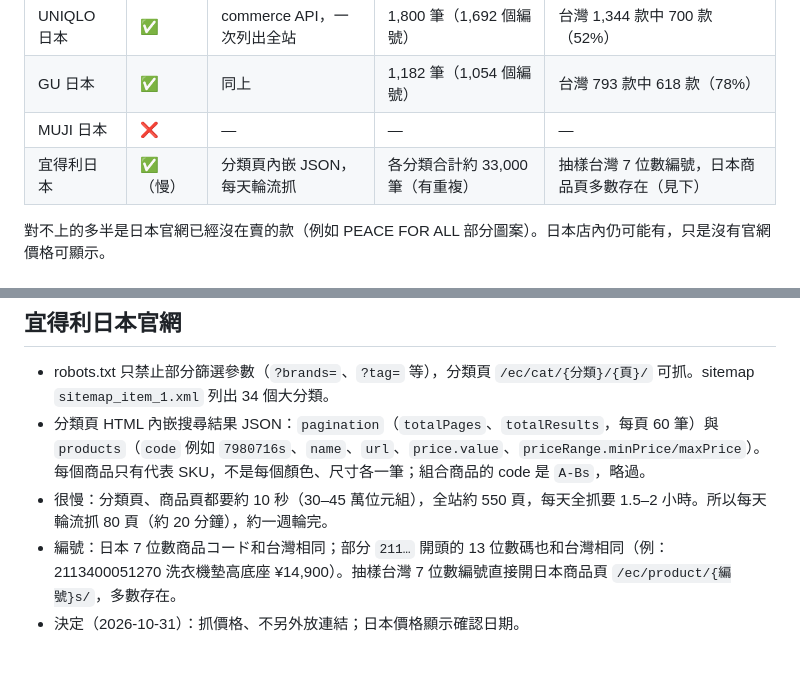
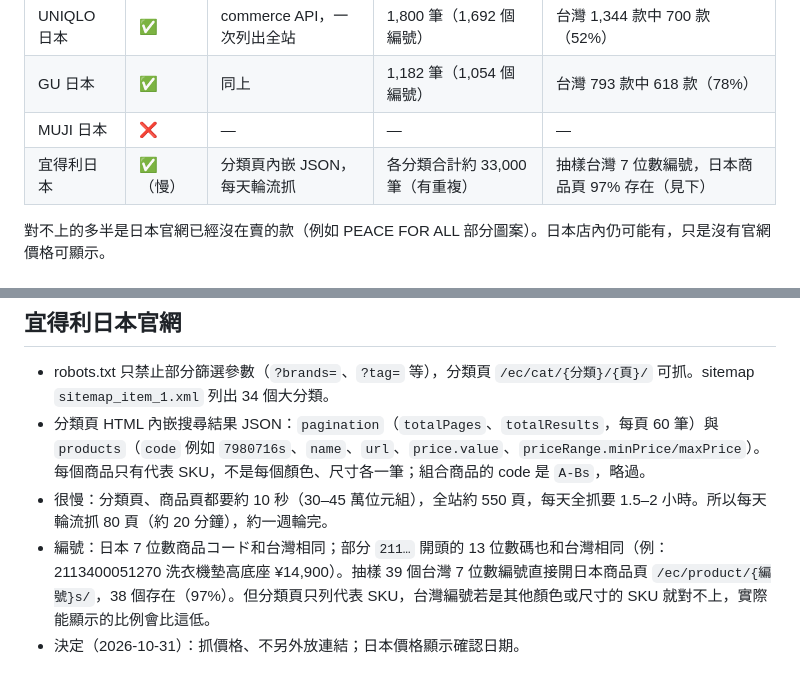
Before and after one commit to Jaake01/jp-price-compare, a Markdown page: docs/recon-3.md, 2 parts joined by grey strips. GitHub-like rendering.

Commit message:
記錄宜得利台日編號抽樣結果
Co-Authored-By: Claude Opus 5.5 <noreply@anthropic.com>
Claude-Session: https://claude.ai/code/session_014S192x9UbdvpiynHZjWrxx

```diff
--- a/docs/recon-3.md
+++ b/docs/recon-3.md
@@ -9,7 +9,7 @@
 | UNIQLO 日本 | ✅ | commerce API，一次列出全站 | 1,800 筆（1,692 個編號） | 台灣 1,344 款中 700 款（52%） |
 | GU 日本 | ✅ | 同上 | 1,182 筆（1,054 個編號） | 台灣 793 款中 618 款（78%） |
 | MUJI 日本 | ❌ | — | — | — |
-| 宜得利日本 | ✅（慢） | 分類頁內嵌 JSON，每天輪流抓 | 各分類合計約 33,000 筆（有重複） | 抽樣台灣 7 位數編號，日本商品頁多數存在（見下） |
+| 宜得利日本 | ✅（慢） | 分類頁內嵌 JSON，每天輪流抓 | 各分類合計約 33,000 筆（有重複） | 抽樣台灣 7 位數編號，日本商品頁 97% 存在（見下） |
 
 對不上的多半是日本官網已經沒在賣的款（例如 PEACE FOR ALL 部分圖案）。日本店內仍可能有，只是沒有官網價格可顯示。
 
@@ -33,5 +33,5 @@
 - robots.txt 只禁止部分篩選參數（`?brands=`、`?tag=` 等），分類頁 `/ec/cat/{分類}/{頁}/` 可抓。sitemap `sitemap_item_1.xml` 列出 34 個大分類。
 - 分類頁 HTML 內嵌搜尋結果 JSON：`pagination`（`totalPages`、`totalResults`，每頁 60 筆）與 `products`（`code` 例如 `7980716s`、`name`、`url`、`price.value`、`priceRange.minPrice/maxPrice`）。每個商品只有代表 SKU，不是每個顏色、尺寸各一筆；組合商品的 code 是 `A-Bs`，略過。
 - 很慢：分類頁、商品頁都要約 10 秒（30–45 萬位元組），全站約 550 頁，每天全抓要 1.5–2 小時。所以每天輪流抓 80 頁（約 20 分鐘），約一週輪完。
-- 編號：日本 7 位數商品コード和台灣相同；部分 `211…` 開頭的 13 位數碼也和台灣相同（例：2113400051270 洗衣機墊高底座 ¥14,900）。抽樣台灣 7 位數編號直接開日本商品頁 `/ec/product/{編號}s/`，多數存在。
+- 編號：日本 7 位數商品コード和台灣相同；部分 `211…` 開頭的 13 位數碼也和台灣相同（例：2113400051270 洗衣機墊高底座 ¥14,900）。抽樣 39 個台灣 7 位數編號直接開日本商品頁 `/ec/product/{編號}s/`，38 個存在（97%）。但分類頁只列代表 SKU，台灣編號若是其他顏色或尺寸的 SKU 就對不上，實際能顯示的比例會比這低。
 - 決定（2026-10-31）：抓價格、不另外放連結；日本價格顯示確認日期。
```
